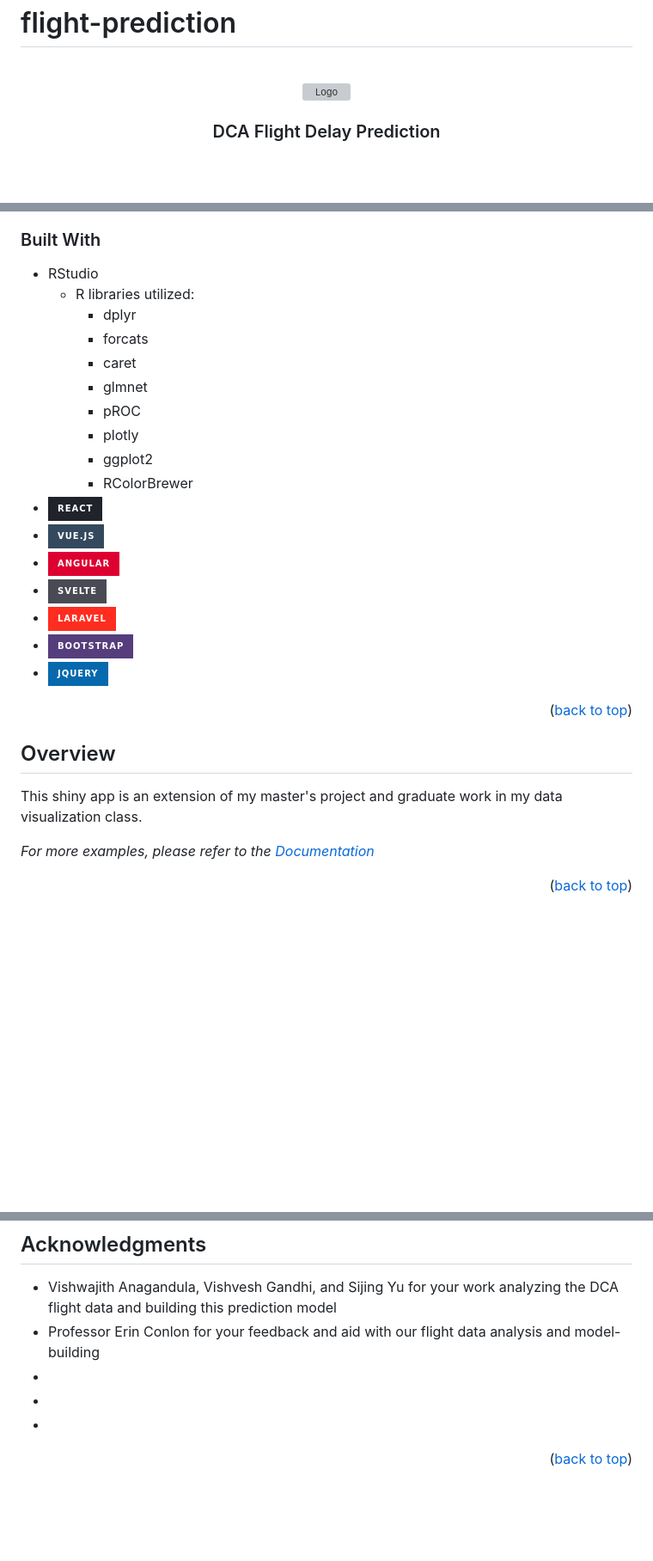
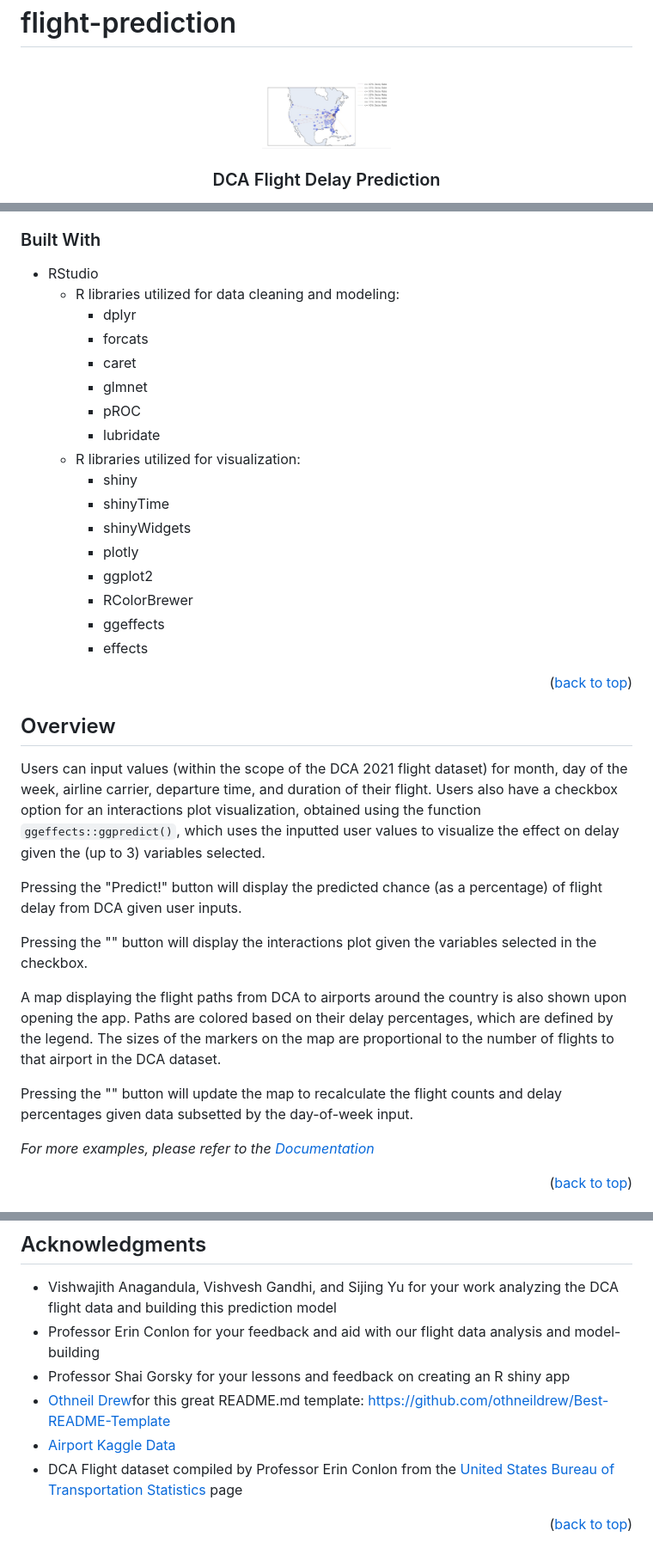
Before and after one commit to clairekc123/flight-prediction, a Markdown page: README.md, 3 parts joined by grey strips. Shown at 86% size. GitHub-like rendering; badges without logos; blank space fills up the shorter version; grey boxes are pictures that could not be loaded.

```diff
--- a/README.md
+++ b/README.md
@@ -13,7 +13,7 @@
 <br />
 <div align="center">
   <a href="https://github.com/clairekc123/flight-prediction">
-    <img src="images/logo.png" alt="Logo" width="80" height="80">
+    <img src="flight_map.jpg" alt="Logo" width="150" height="80">
   </a>
 
 <h3 align="center">DCA Flight Delay Prediction</h3>
@@ -114,22 +114,22 @@ Predictors:
 ### Built With
 
 * RStudio
-  * R libraries utilized:
+  * R libraries utilized for data cleaning and modeling:
     * dplyr
     * forcats
     * caret
     * glmnet
     * pROC
+    * lubridate
+  * R libraries utilized for visualization:
+    * shiny
+    * shinyTime
+    * shinyWidgets
     * plotly
     * ggplot2
     * RColorBrewer
-* [![React][React.js]][React-url]
-* [![Vue][Vue.js]][Vue-url]
-* [![Angular][Angular.io]][Angular-url]
-* [![Svelte][Svelte.dev]][Svelte-url]
-* [![Laravel][Laravel.com]][Laravel-url]
-* [![Bootstrap][Bootstrap.com]][Bootstrap-url]
-* [![JQuery][JQuery.com]][JQuery-url]
+    * ggeffects
+    * effects
 
 <p align="right">(<a href="#readme-top">back to top</a>)</p>
 
@@ -138,9 +138,18 @@ Predictors:
 <!-- USAGE EXAMPLES -->
 ## Overview
 
+Users can input values (within the scope of the DCA 2021 flight dataset) for month, day of the week, airline carrier, departure time, and duration of their flight. Users also have a checkbox option for an interactions plot visualization, obtained using the function `ggeffects::ggpredict()`, which uses the inputted user values to visualize the effect on delay given the (up to 3)  variables selected.
 
 
-This shiny app is an extension of my master's project and graduate work in my data visualization class.
+Pressing the "Predict!" button will display the predicted chance (as a percentage) of flight delay from DCA given user inputs.
+
+Pressing the "" button will display the interactions plot given the variables selected in the checkbox.
+
+A map displaying the flight paths from DCA to airports around the country is also shown upon opening the app. Paths are colored based on their delay percentages, which are defined by the legend. The sizes of the markers on the map are proportional to the number of flights to that airport in the DCA dataset.
+
+Pressing the "" button will update the map to recalculate the flight counts and delay percentages given data subsetted by the day-of-week input.
+
+
 
 _For more examples, please refer to the [Documentation](https://example.com)_
 
@@ -205,9 +214,11 @@ Project Link: [https://github.com/clairekc123/flight-prediction](https://github.
 
 * Vishwajith Anagandula, Vishvesh Gandhi, and Sijing Yu for your work analyzing the DCA flight data and building this prediction model
 * Professor Erin Conlon for your feedback and aid with our flight data analysis and model-building
-* []()
-* []()
-* []()
+* Professor Shai Gorsky for your lessons and feedback on creating an R shiny app
+* [Othneil Drew](https://github.com/othneildrew)for this great README.md template: https://github.com/othneildrew/Best-README-Template
+* [Airport Kaggle Data](https://www.kaggle.com/datasets/aravindram11/list-of-us-airports)
+* DCA Flight dataset compiled by Professor Erin Conlon from the [United States Bureau of Transportation Statistics](https://www.transtats.bts.gov/HomeDrillChart_Month.asp?5ry_lrn4=FDFE&N44_Qry=E&5ry_Pn44vr4=DDD&5ry_Nv42146=QPN&heY_fryrp6lrn4=FDFG&heY_fryrp6Z106u=K) page
+
 
 <p align="right">(<a href="#readme-top">back to top</a>)</p>
 
@@ -215,20 +226,6 @@ Project Link: [https://github.com/clairekc123/flight-prediction](https://github.
 
 <!-- MARKDOWN LINKS & IMAGES -->
 <!-- https://www.markdownguide.org/basic-syntax/#reference-style-links -->
-[flight_map]: /home/clairekc123/flight-prediction/flight_map/flight_map.jpg
-[Next.js]: https://img.shields.io/badge/next.js-000000?style=for-the-badge&logo=nextdotjs&logoColor=white
-[Next-url]: https://nextjs.org/
-[React.js]: https://img.shields.io/badge/React-20232A?style=for-the-badge&logo=react&logoColor=61DAFB
-[React-url]: https://reactjs.org/
-[Vue.js]: https://img.shields.io/badge/Vue.js-35495E?style=for-the-badge&logo=vuedotjs&logoColor=4FC08D
-[Vue-url]: https://vuejs.org/
-[Angular.io]: https://img.shields.io/badge/Angular-DD0031?style=for-the-badge&logo=angular&logoColor=white
-[Angular-url]: https://angular.io/
-[Svelte.dev]: https://img.shields.io/badge/Svelte-4A4A55?style=for-the-badge&logo=svelte&logoColor=FF3E00
-[Svelte-url]: https://svelte.dev/
+[flight_map]: flight_map.jpg
 [Laravel.com]: https://img.shields.io/badge/Laravel-FF2D20?style=for-the-badge&logo=laravel&logoColor=white
 [Laravel-url]: https://laravel.com
-[Bootstrap.com]: https://img.shields.io/badge/Bootstrap-563D7C?style=for-the-badge&logo=bootstrap&logoColor=white
-[Bootstrap-url]: https://getbootstrap.com
-[JQuery.com]: https://img.shields.io/badge/jQuery-0769AD?style=for-the-badge&logo=jquery&logoColor=white
-[JQuery-url]: https://jquery.com
```
Also changed, not shown: other parts of README.md (+2 -2 lines).
